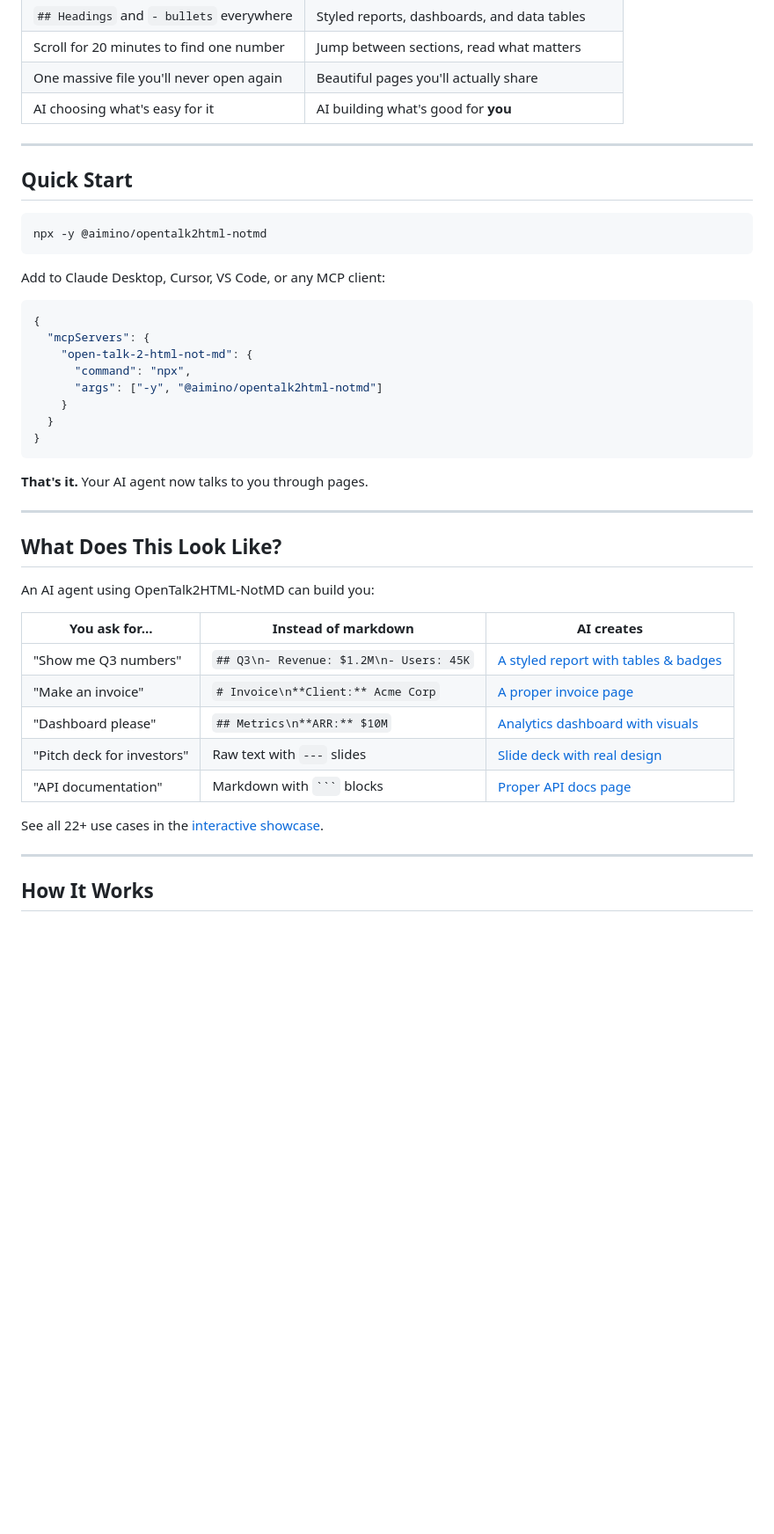
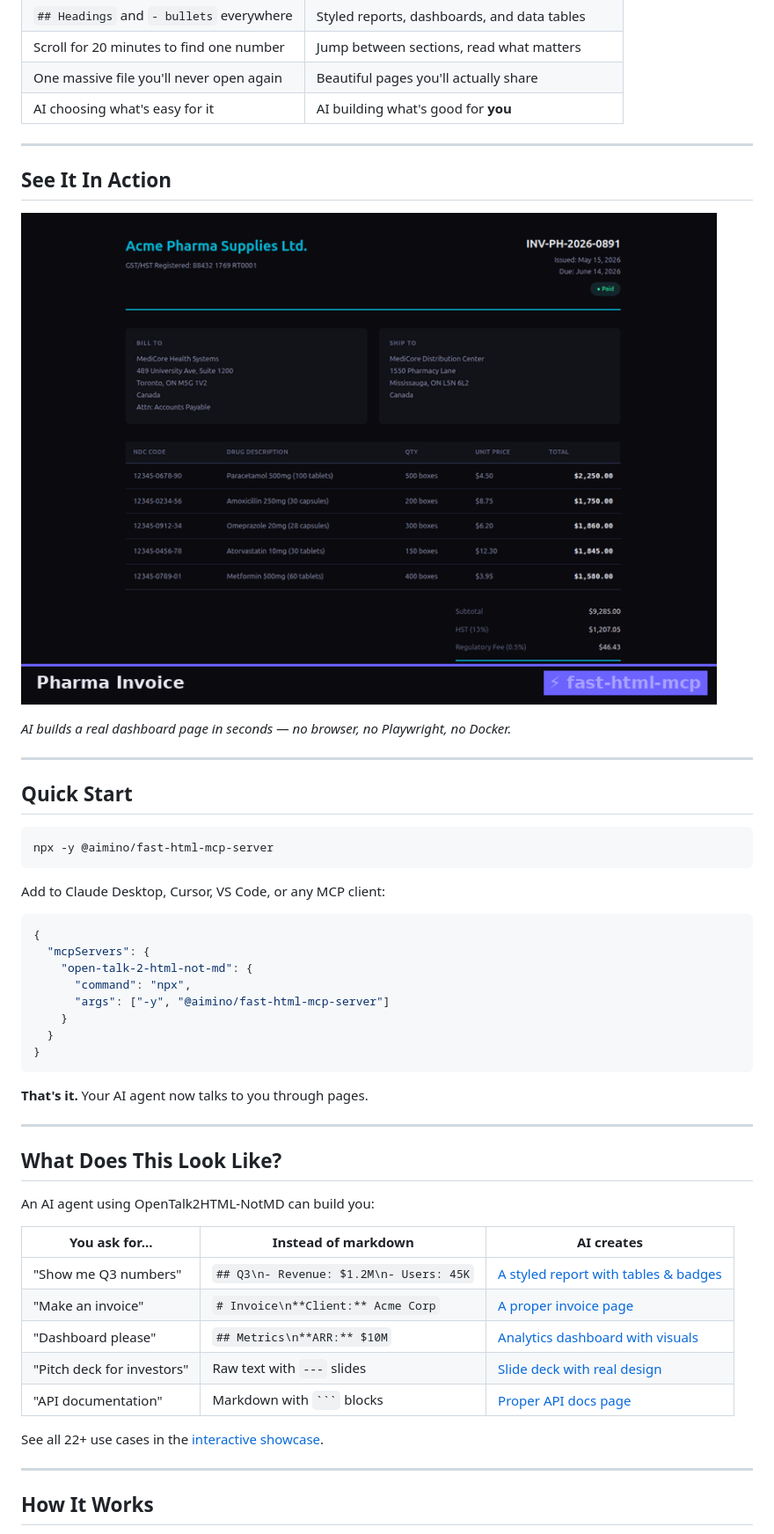
Before and after one commit to Aimino-Tech/OpenTalk2HTML-NotMD, a Markdown page: README.md, the part around one of its changes. Shown at 88% size. Rendered like a GitHub page; blank space fills up the shorter version.

Commit message:
Add demo GIF and fix showcase links in README

````diff
--- a/README.md
+++ b/README.md
@@ -38,10 +38,18 @@ npx -y @aimino/opentalk2html-notmd
 
 ---
 
+## See It In Action
+
+![OpenTalk2HTML-NotMD Demo](showcase/opentalk2html-notmd-showcase.gif)
+
+*AI builds a real dashboard page in seconds — no browser, no Playwright, no Docker.*
+
+---
+
 ## Quick Start
 
 ```bash
-npx -y @aimino/opentalk2html-notmd
+npx -y @aimino/fast-html-mcp-server
 ```
 
 Add to Claude Desktop, Cursor, VS Code, or any MCP client:
@@ -51,7 +59,7 @@ Add to Claude Desktop, Cursor, VS Code, or any MCP client:
   "mcpServers": {
     "open-talk-2-html-not-md": {
       "command": "npx",
-      "args": ["-y", "@aimino/opentalk2html-notmd"]
+      "args": ["-y", "@aimino/fast-html-mcp-server"]
     }
   }
 }
````
Also changed, not shown: other parts of README.md (+10 -10 lines).
